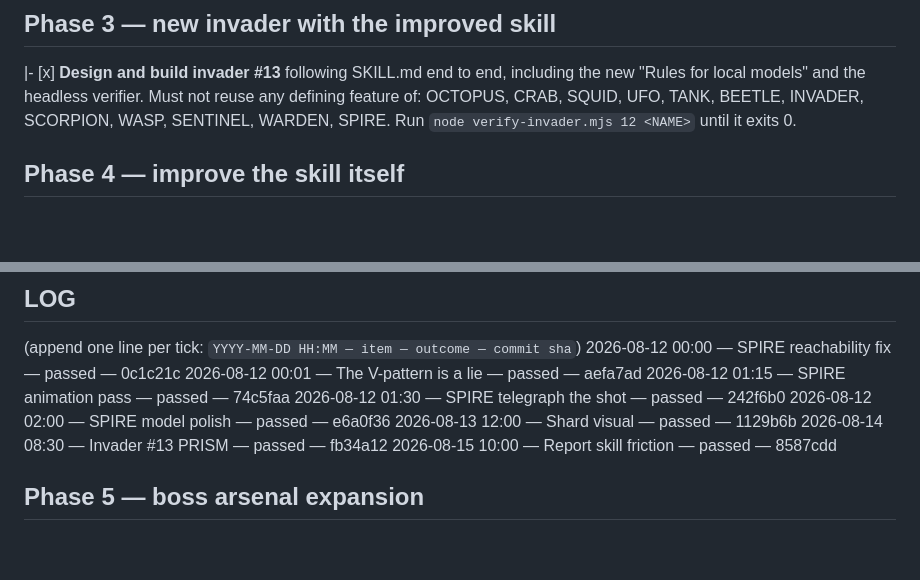
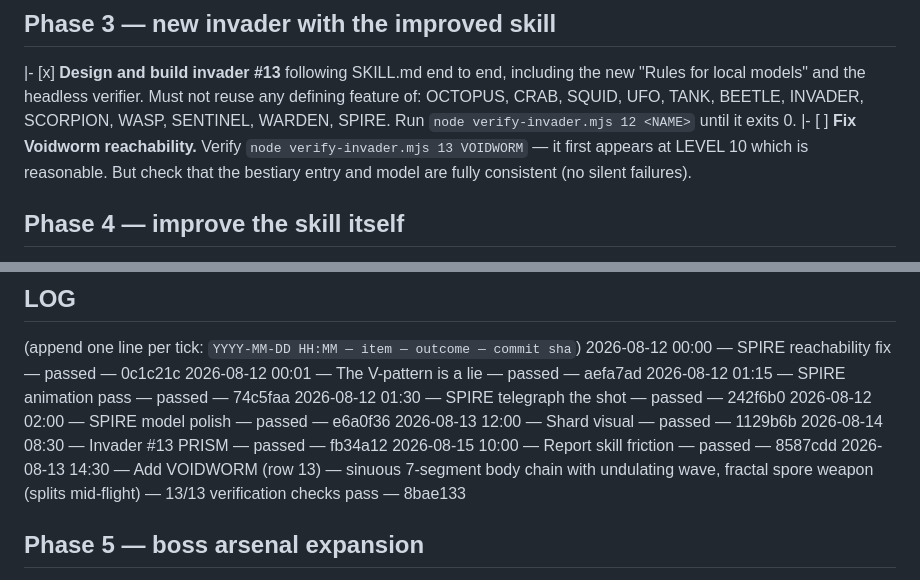
Before and after one commit to spacehunter/3d-space-invaders, a Markdown page: BACKLOG.md, 2 parts joined by grey strips. GitHub-like rendering; blank space fills up the shorter version.

Commit message:
docs: update BACKLOG.md with VOIDWORM addition

```diff
--- a/BACKLOG.md
+++ b/BACKLOG.md
@@ -44,6 +44,9 @@ tick anything.
       any defining feature of: OCTOPUS, CRAB, SQUID, UFO, TANK, BEETLE, INVADER,
       SCORPION, WASP, SENTINEL, WARDEN, SPIRE. Run
       `node verify-invader.mjs 12 <NAME>` until it exits 0.
+|- [ ] **Fix Voidworm reachability.** Verify `node verify-invader.mjs 13 VOIDWORM` —
+      it first appears at LEVEL 10 which is reasonable. But check that the
+      bestiary entry and model are fully consistent (no silent failures).
 
 ## Phase 4 — improve the skill itself
 
@@ -65,6 +68,7 @@ tick anything.
 2026-08-13 12:00 — Shard visual — passed — 1129b6b
 2026-08-14 08:30 — Invader #13 PRISM — passed — fb34a12
 2026-08-15 10:00 — Report skill friction — passed — 8587cdd
+2026-08-13 14:30 — Add VOIDWORM (row 13) — sinuous 7-segment body chain with undulating wave, fractal spore weapon (splits mid-flight) — 13/13 verification checks pass — 8bae133
 
 ## Phase 5 — boss arsenal expansion
 
```
